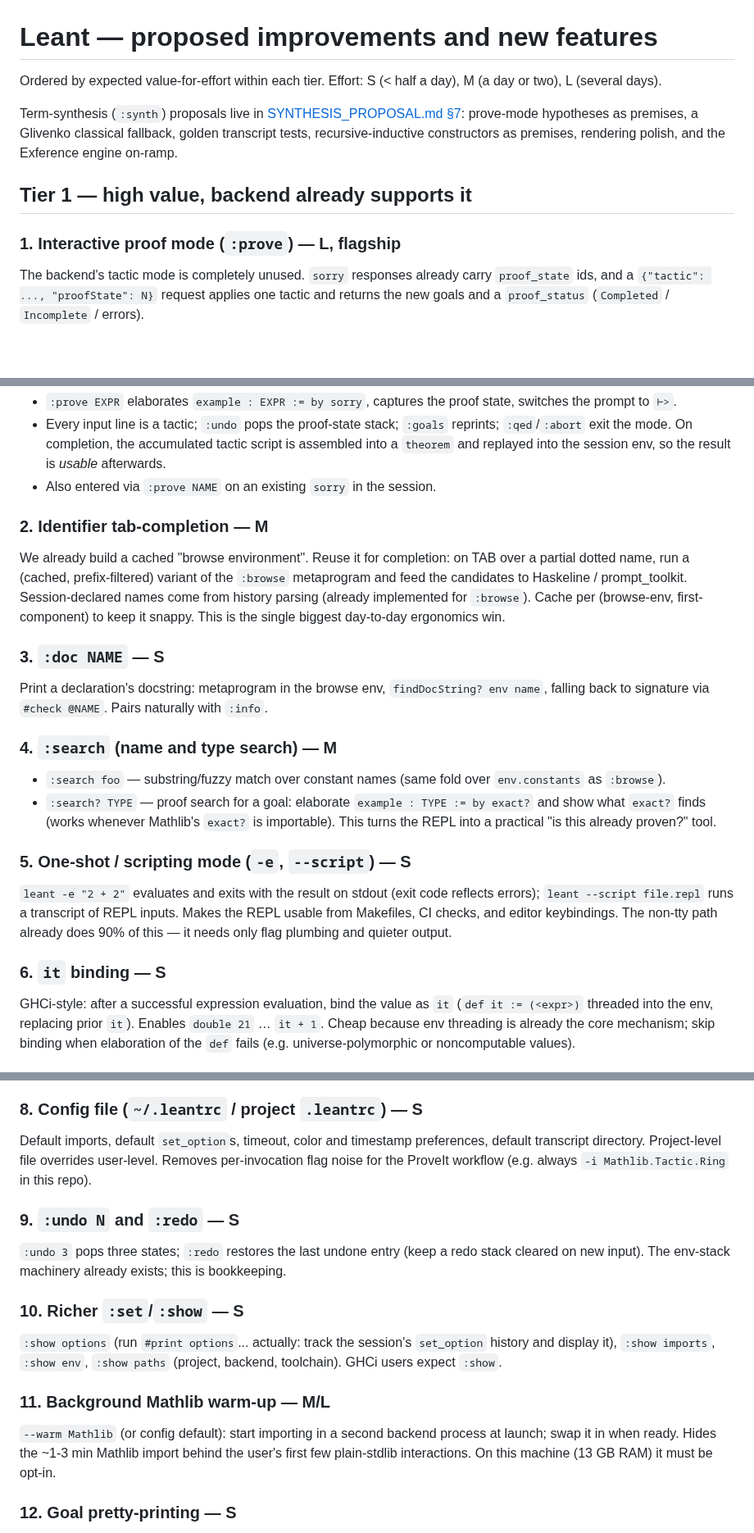
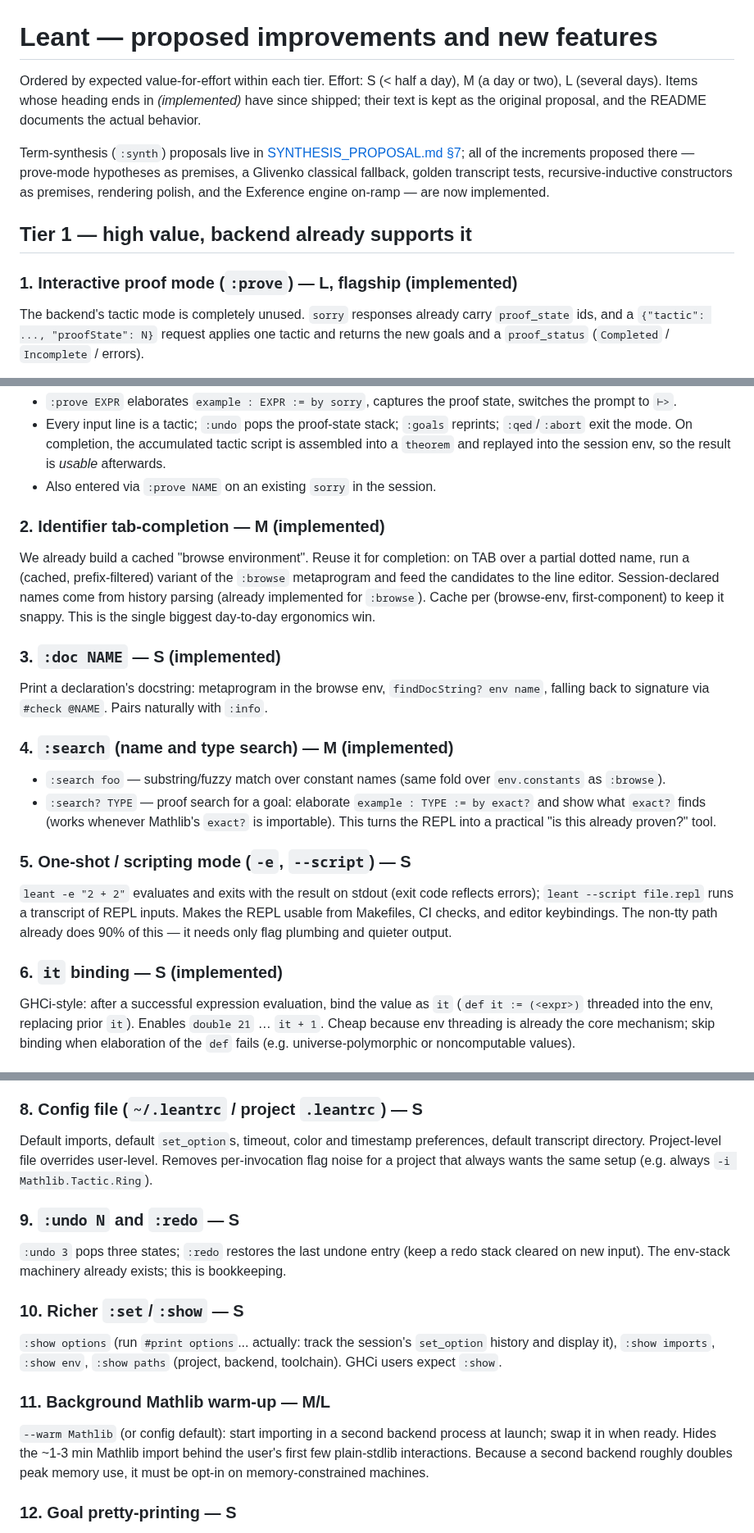
Before and after one commit to VladimirReshetnikov/Leant, a Markdown page: docs/PROPOSALS.md, 3 parts joined by grey strips. Shown at 82% size. Rendered like a GitHub page; blank space fills up the shorter version.

Commit message:
Mark shipped proposals and drop stale doc references
docs/PROPOSALS.md still presented five features as unbuilt proposals
even though they shipped long ago: :prove (with :undo/:qed), identifier
tab-completion, :doc, :search/:search?, and the GHCi-style `it` binding.
Mark each heading with the same "(implemented)" suffix convention that
SYNTHESIS_PROPOSAL.md Section 7 already uses, and note in the preamble
that the proposal text is retained as originally written while the
README documents actual behavior. The Section 7 forward reference is
likewise updated: every increment it points to is now implemented.

Also correct three claims that no longer hold or never belonged in a
public document:

- "Haskeline / prompt_toolkit" named a Python line-editing library that
  has no counterpart in this Haskell-only repository; say "the line
  editor" instead.
- "the ProveIt workflow ... in this repo" dangled from the project's
  pre-split history; describe the use case without the unlocatable
  repository name.
- "On this machine (13 GB RAM)" and two similar anchors in
  SYNTHESIS_PROPOSAL.md leaked the author's dev box into the docs;
  restate them as reader-independent magnitudes.

Co-Authored-By: Claude Fable 5 <noreply@anthropic.com>

```diff
--- a/docs/PROPOSALS.md
+++ b/docs/PROPOSALS.md
@@ -1,17 +1,20 @@
 # Leant — proposed improvements and new features
 
 Ordered by expected value-for-effort within each tier. Effort: S
-(< half a day), M (a day or two), L (several days).
+(< half a day), M (a day or two), L (several days). Items whose heading
+ends in *(implemented)* have since shipped; their text is kept as the
+original proposal, and the README documents the actual behavior.
 
 Term-synthesis (`:synth`) proposals live in
-[SYNTHESIS_PROPOSAL.md §7](SYNTHESIS_PROPOSAL.md#7-post-phase-2-proposals):
-prove-mode hypotheses as premises, a Glivenko classical fallback,
-golden transcript tests, recursive-inductive constructors as premises,
-rendering polish, and the Exference engine on-ramp.
+[SYNTHESIS_PROPOSAL.md §7](SYNTHESIS_PROPOSAL.md#7-post-phase-2-proposals);
+all of the increments proposed there — prove-mode hypotheses as
+premises, a Glivenko classical fallback, golden transcript tests,
+recursive-inductive constructors as premises, rendering polish, and the
+Exference engine on-ramp — are now implemented.
 
 ## Tier 1 — high value, backend already supports it
 
-### 1. Interactive proof mode (`:prove`) — L, flagship
+### 1. Interactive proof mode (`:prove`) — L, flagship (implemented)
 The backend's tactic mode is completely unused. `sorry` responses already
 carry `proof_state` ids, and a `{"tactic": ..., "proofState": N}` request
 applies one tactic and returns the new goals and a `proof_status`
@@ -40,20 +43,20 @@ theorem recorded as `prove_1` (:name to rename); :qed to return
   into the session env, so the result is *usable* afterwards.
 - Also entered via `:prove NAME` on an existing `sorry` in the session.
 
-### 2. Identifier tab-completion — M
+### 2. Identifier tab-completion — M (implemented)
 We already build a cached "browse environment". Reuse it for completion:
 on TAB over a partial dotted name, run a (cached, prefix-filtered) variant
-of the `:browse` metaprogram and feed the candidates to Haskeline /
-prompt_toolkit. Session-declared names come from history parsing (already
+of the `:browse` metaprogram and feed the candidates to the line
+editor. Session-declared names come from history parsing (already
 implemented for `:browse`). Cache per (browse-env, first-component) to
 keep it snappy. This is the single biggest day-to-day ergonomics win.
 
-### 3. `:doc NAME` — S
+### 3. `:doc NAME` — S (implemented)
 Print a declaration's docstring: metaprogram in the browse env,
 `findDocString? env name`, falling back to signature via `#check @NAME`.
 Pairs naturally with `:info`.
 
-### 4. `:search` (name and type search) — M
+### 4. `:search` (name and type search) — M (implemented)
 - `:search foo` — substring/fuzzy match over constant names (same
   fold over `env.constants` as `:browse`).
 - `:search? TYPE` — proof search for a goal: elaborate
@@ -68,7 +71,7 @@ transcript of REPL inputs. Makes the REPL usable from Makefiles, CI
 checks, and editor keybindings. The non-tty path already does 90% of
 this — it needs only flag plumbing and quieter output.
 
-### 6. `it` binding — S
+### 6. `it` binding — S (implemented)
 GHCi-style: after a successful expression evaluation, bind the value as
 `it` (`def it := (<expr>)` threaded into the env, replacing prior `it`).
 Enables `double 21` … `it + 1`. Cheap because env threading is already
@@ -87,8 +90,8 @@ binary and toolchain-bound.
 ### 8. Config file (`~/.leantrc` / project `.leantrc`) — S
 Default imports, default `set_option`s, timeout, color and timestamp
 preferences, default transcript directory. Project-level file overrides
-user-level. Removes per-invocation flag noise for the ProveIt workflow
-(e.g. always `-i Mathlib.Tactic.Ring` in this repo).
+user-level. Removes per-invocation flag noise for a project that always
+wants the same setup (e.g. always `-i Mathlib.Tactic.Ring`).
 
 ### 9. `:undo N` and `:redo` — S
 `:undo 3` pops three states; `:redo` restores the last undone entry
@@ -104,7 +107,8 @@ already exists; this is bookkeeping.
 `--warm Mathlib` (or config default): start importing in a second
 backend process at launch; swap it in when ready. Hides the ~1-3 min
 Mathlib import behind the user's first few plain-stdlib interactions.
-On this machine (13 GB RAM) it must be opt-in.
+Because a second backend roughly doubles peak memory use, it must be
+opt-in on memory-constrained machines.
 
 ### 12. Goal pretty-printing — S
 Colorize goal displays: hypothesis names dim, `⊢` bold, error underlines
```
Also changed, not shown: docs/SYNTHESIS_PROPOSAL.md (+3 -3 lines).
